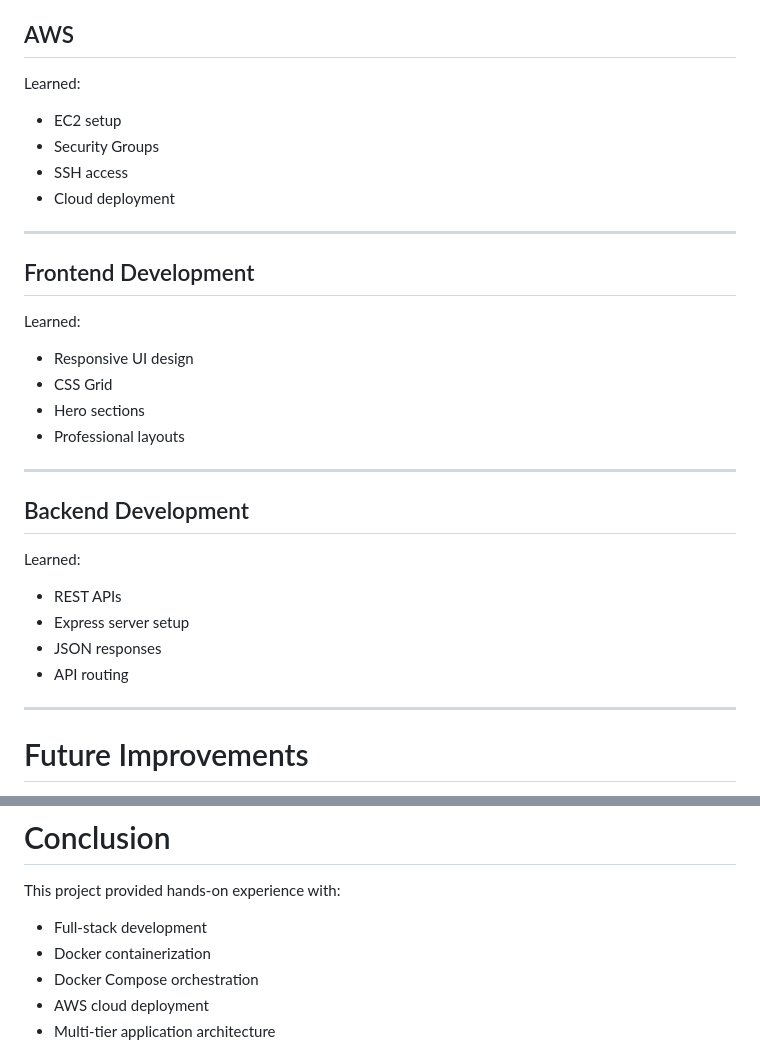
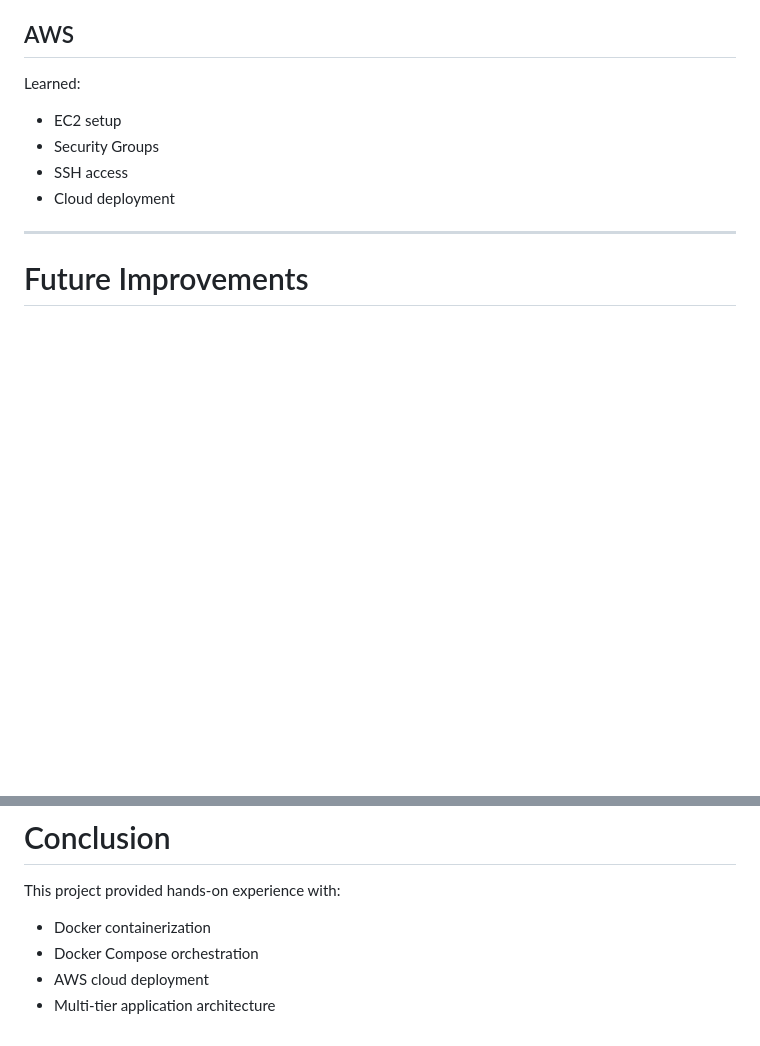
Before and after one commit to gauri12401/travel-booking-app-using-docker-compose, a Markdown page: README.md, 2 parts joined by grey strips. Drawn GitHub-style; blank space fills up the shorter version.

Commit message:
Update README.md
Removed sections on Frontend and Backend Development from README.

```diff
--- a/README.md
+++ b/README.md
@@ -329,27 +329,6 @@ Learned:
 
 ---
 
-## Frontend Development
-
-Learned:
-
-- Responsive UI design
-- CSS Grid
-- Hero sections
-- Professional layouts
-
----
-
-## Backend Development
-
-Learned:
-
-- REST APIs
-- Express server setup
-- JSON responses
-- API routing
-
----
 
 # Future Improvements
 
@@ -369,7 +348,6 @@ Learned:
 
 This project provided hands-on experience with:
 
-- Full-stack development
 - Docker containerization
 - Docker Compose orchestration
 - AWS cloud deployment
```
